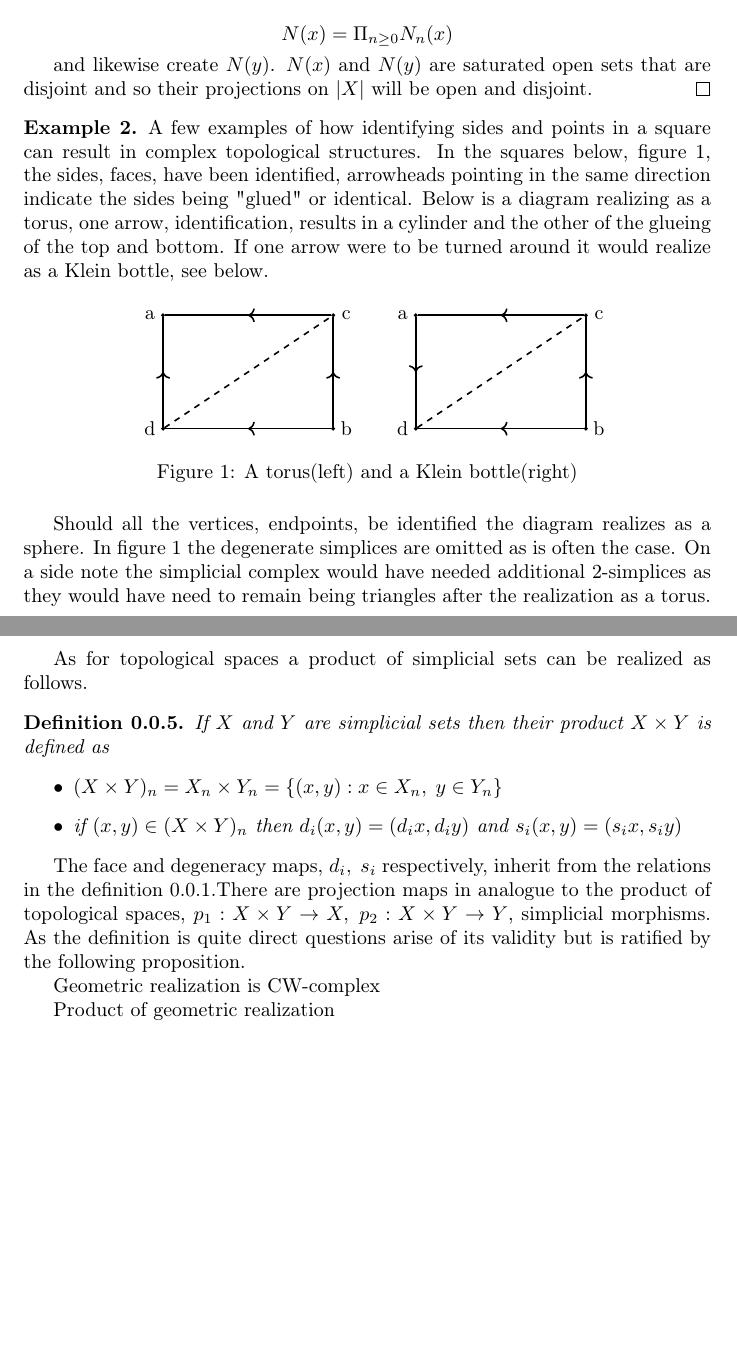
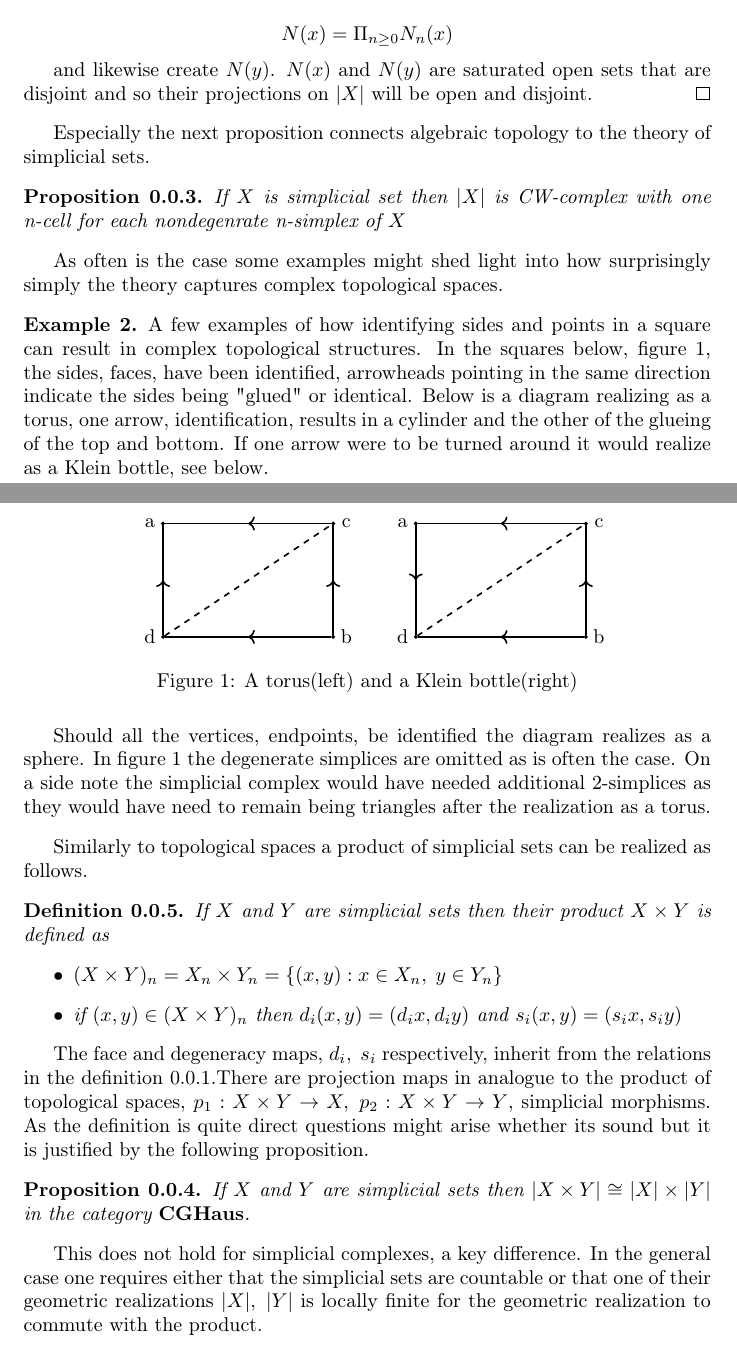
Before and after one commit to viktor765/KEX-Simplicial, a LaTeX document (sections/simplicial-sets/simplicial-sets.tex): two parts of pages 3 and 4 of 4, joined at a grey line, cut so that both start at the same text, the shorter picture padded with empty space. Compiled offline with pdfLaTeX.

Commit message:
added connector text

```diff
--- a/sections/simplicial-sets/simplicial-sets.tex
+++ b/sections/simplicial-sets/simplicial-sets.tex
@@ -93,6 +95,14 @@
 
         and likewise create $N(y)$. $N(x)$ and $N(y)$ are saturated open sets that are disjoint and so their projections on $\geom[X]$ will be open and disjoint.
     \end{proof}
+
+    Especially the next proposition connects algebraic topology to the theory of simplicial sets.
+
+    \begin{proposition}
+        If $X$ is simplicial set then $\geom[X]$ is CW-complex with one n-cell for each nondegenrate n-simplex of $X$
+    \end{proposition}
+
+    As often is the case some examples might shed light into how surprisingly simply the theory captures complex topological spaces.
 
     \tikzset{->-/.style={decoration={
     markings,
@@ -152,7 +162,7 @@
         Should all the vertices, endpoints, be identified the diagram realizes as a sphere. In figure \ref{fig:squares} the degenerate simplices are omitted as is often the case. On a side note the simplicial complex would have needed additional 2-simplices as they would have need to remain being triangles after the realization as a torus.
     \end{example}
 
-    As for topological spaces a product of simplicial sets can be realized as follows.
+    Similarly to topological spaces a product of simplicial sets can be realized as follows.
 
     \begin{definition}
         If $X$ and $Y$ are simplicial sets then their product $X\times Y$ is defined as
@@ -162,14 +172,13 @@
         \end{itemize}
     \end{definition}
 
-    The face and degeneracy maps, $d_i,\; s_i$ respectively, inherit from the relations in the definition \ref{simplicial-set}.There are projection maps in analogue to the product of topological spaces, $p_1:X\times Y \to X,\; p_2:X\times Y \to Y$, simplicial morphisms. As the definition is quite direct questions arise of its validity but is ratified by the following proposition.
+    The face and degeneracy maps, $d_i,\; s_i$ respectively, inherit from the relations in the definition \ref{simplicial-set}.There are projection maps in analogue to the product of topological spaces, $p_1:X\times Y \to X,\; p_2:X\times Y \to Y$, simplicial morphisms. As the definition is quite direct questions might arise whether its sound but it is justified by the following proposition.
 
+    \begin{proposition}
+        If $X$ and $Y$ are simplicial sets then $\geom[X\times Y]\cong \geom[X]\times \geom[Y]$ in the category $\mathbf{CGHaus}$.
+    \end{proposition}
 
-    Geometric realization is CW-complex %lägg vid geom
-
-    Product of geometric realization
-
-    %Contrary to simplicial complex who cannot undergo such a binary operation in combination of the geometric realization.
+    This does not hold for simplicial complexes, a key difference. In the general case one requires either that the simplicial sets are countable or that one of their geometric realizations $\geom[X],\; \geom[Y]$ is locally finite for the geometric realization to commute with the product.
 
 
 \end{document}
```
Also changed, not shown: sections/simplicial-sets/simplicial-sets.tex (4 more changed lines).
